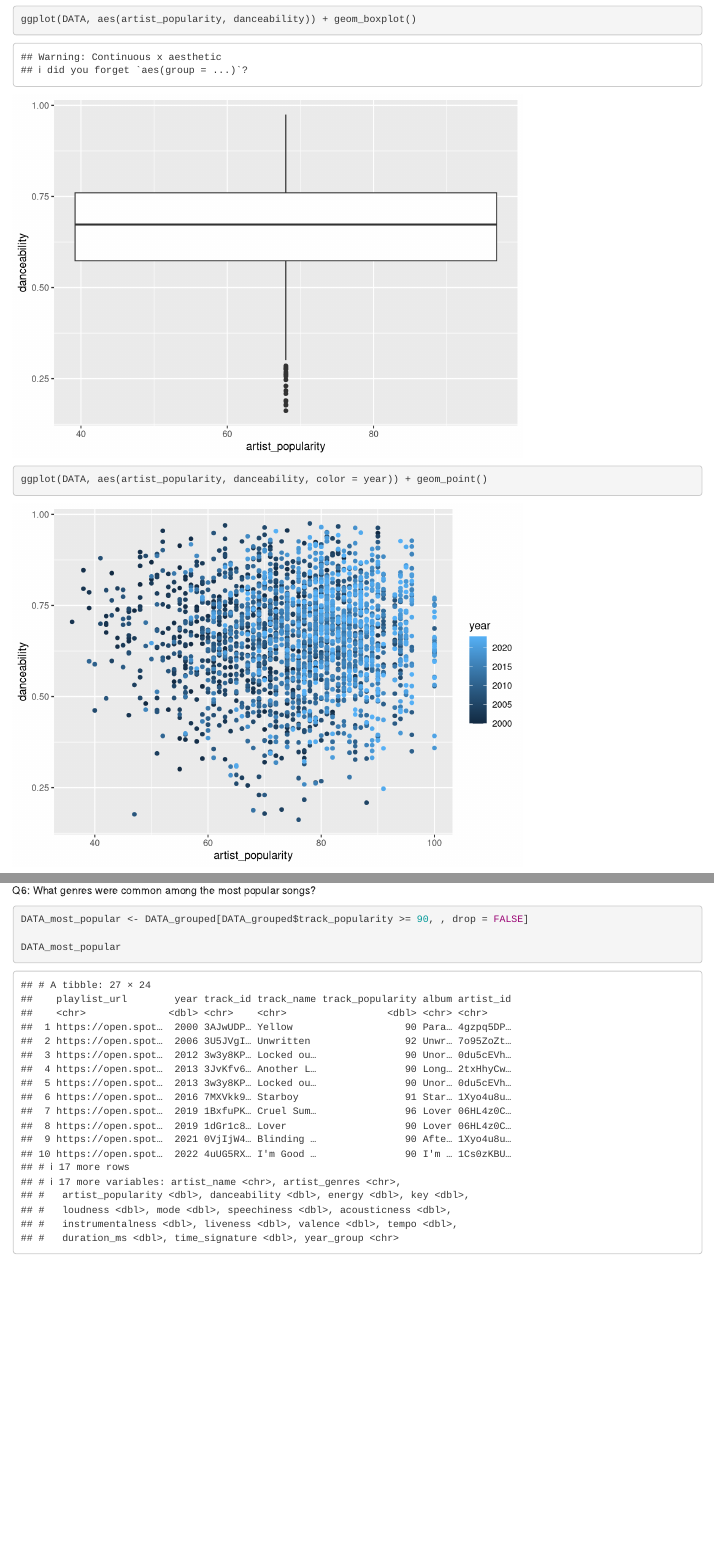
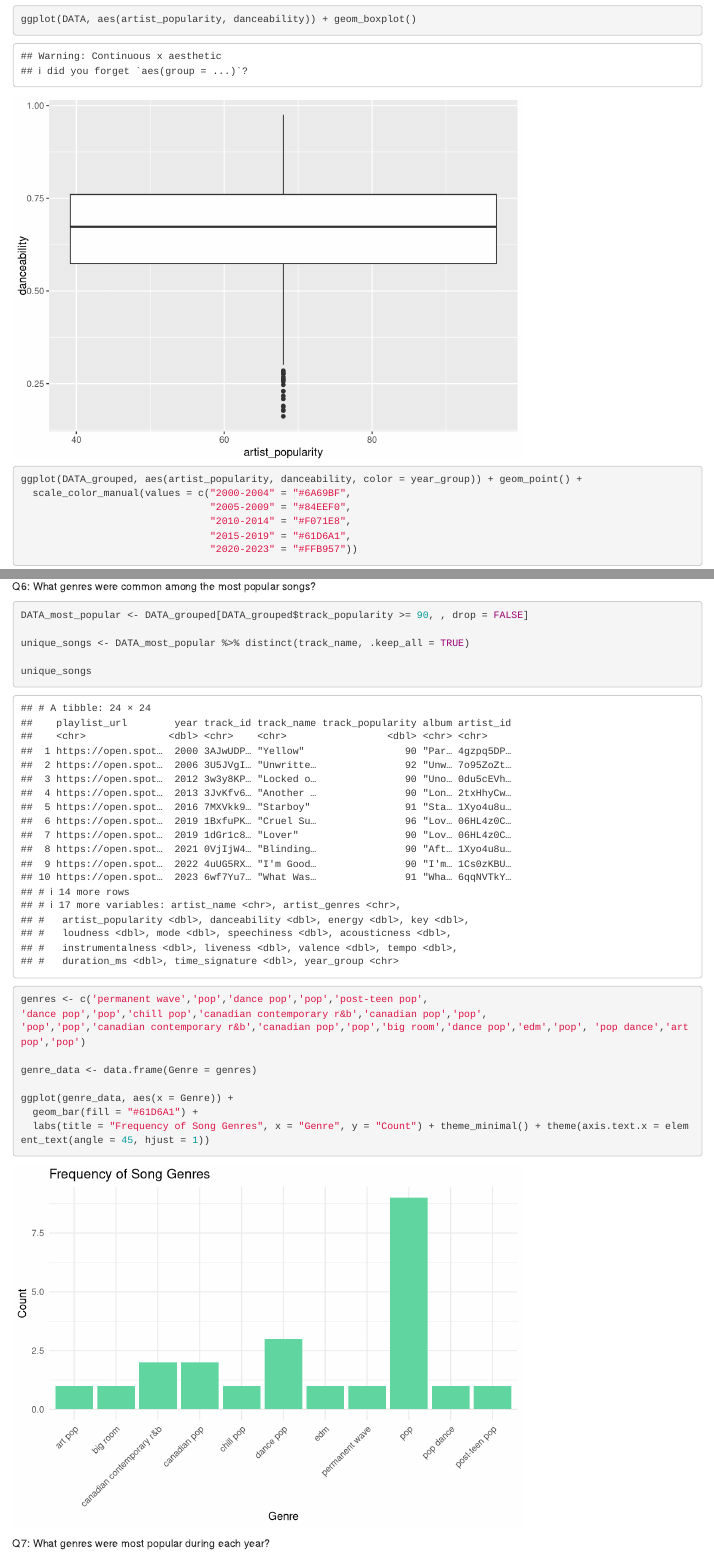
Before and after one commit to rimodlin/spotify-top-songs, an R Markdown document (Spotify-Top-Songs-EDA.Rmd): the page in a window 1100 px wide, from 590 px down before the commit and from 770 px down after it, so that both start at the same text, and a second part further down, joined at a grey line. Rendered offline with R 4.5, knitr and Pandoc, with nearby package versions.

Commit message:
Update Spotify Top Songs EDA

````diff
--- a/Spotify-Top-Songs-EDA.Rmd
+++ b/Spotify-Top-Songs-EDA.Rmd
@@ -25,4 +34,5 @@ Q1: Is there a relationship between artist_popularity and danceability?
 ```{r}
 ggplot(DATA, aes(artist_popularity, danceability)) + geom_boxplot()
 
-ggplot(DATA, aes(artist_popularity, danceability, color = year)) + geom_point()
+ggplot(DATA_grouped, aes(artist_popularity, danceability, color = year_group)) + geom_point() +
+  scale_color_manual(values = c("2000-2004" = "#6A69BF",
@@ -103,5 +109,20 @@ Q6: What genres were common among the most popular songs?
 ```{r}
 DATA_most_popular <- DATA_grouped[DATA_grouped$track_popularity >= 90, , drop = FALSE]
 
-DATA_most_popular
+unique_songs <- DATA_most_popular %>% distinct(track_name, .keep_all = TRUE)
+
+unique_songs
+
+genres <- c('permanent wave','pop','dance pop','pop','post-teen pop',
+'dance pop','pop','chill pop','canadian contemporary r&b','canadian pop','pop',
+'pop','pop','canadian contemporary r&b','canadian pop','pop','big room','dance pop','edm','pop', 'pop dance','art pop','pop')
+
+genre_data <- data.frame(Genre = genres)
+
+ggplot(genre_data, aes(x = Genre)) +
+  geom_bar(fill = "#61D6A1") +
+  labs(title = "Frequency of Song Genres", x = "Genre", y = "Count") + theme_minimal() + theme(axis.text.x = element_text(angle = 45, hjust = 1))
+
 ```
+
+Q7: What genres were most popular during each year?
````
Also changed, not shown: Spotify-Top-Songs-EDA.Rmd (23 more changed lines).
